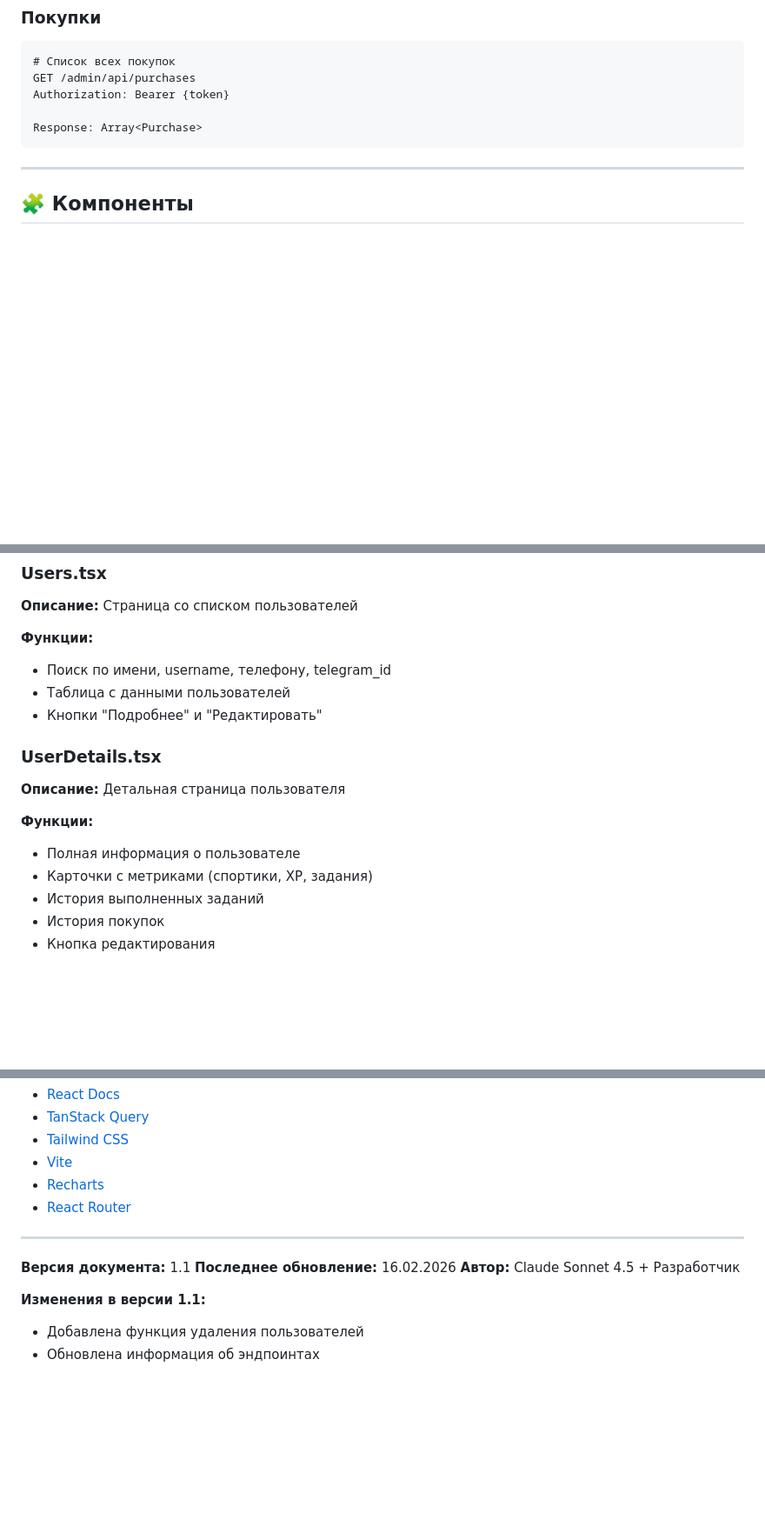
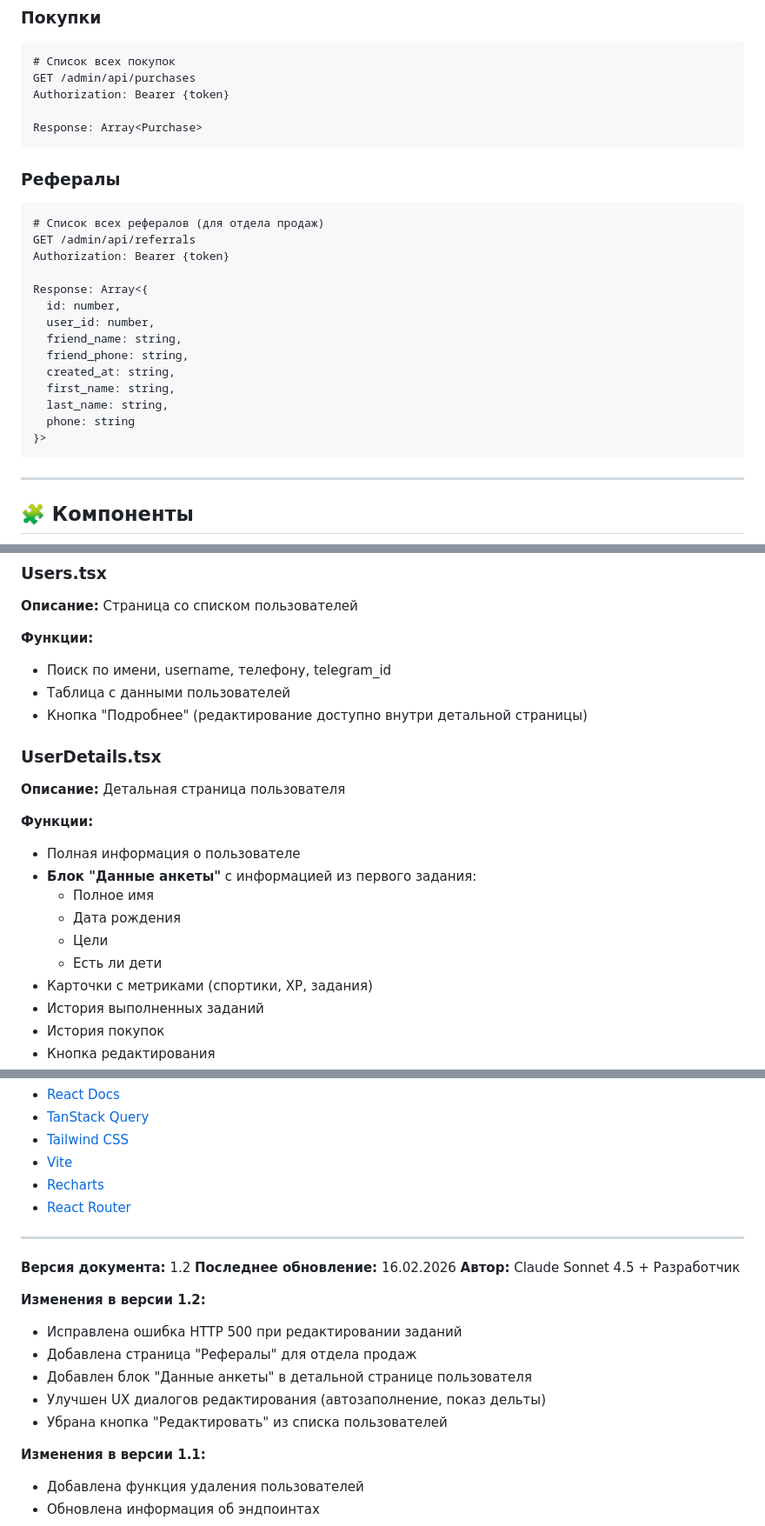
Before and after one commit to votkatya/gsbot, a Markdown page: ADMIN_PANEL_GUIDE.md, 3 parts joined by grey strips. Shown at 87% size. Rendered like a GitHub page; blank space fills up the shorter version.

````diff
--- a/ADMIN_PANEL_GUIDE.md
+++ b/ADMIN_PANEL_GUIDE.md
@@ -307,6 +310,25 @@ Authorization: Bearer {token}
 Response: Array<Purchase>
 ```
 
+### Рефералы
+
+```http
+# Список всех рефералов (для отдела продаж)
+GET /admin/api/referrals
+Authorization: Bearer {token}
+
+Response: Array<{
+  id: number,
+  user_id: number,
+  friend_name: string,
+  friend_phone: string,
+  created_at: string,
+  first_name: string,
+  last_name: string,
+  phone: string
+}>
+```
+
 ---
 
 ## 🧩 Компоненты
@@ -376,13 +403,18 @@ Response: Array<Purchase>
 **Функции:**
 - Поиск по имени, username, телефону, telegram_id
 - Таблица с данными пользователей
-- Кнопки "Подробнее" и "Редактировать"
+- Кнопка "Подробнее" (редактирование доступно внутри детальной страницы)
 
 ### UserDetails.tsx
 **Описание:** Детальная страница пользователя
 
 **Функции:**
 - Полная информация о пользователе
+- **Блок "Данные анкеты"** с информацией из первого задания:
+  - Полное имя
+  - Дата рождения
+  - Цели
+  - Есть ли дети
 - Карточки с метриками (спортики, XP, задания)
 - История выполненных заданий
 - История покупок
@@ -801,9 +833,16 @@ npm install react@latest
 
 ---
 
-**Версия документа:** 1.1
+**Версия документа:** 1.2
 **Последнее обновление:** 16.02.2026
 **Автор:** Claude Sonnet 4.5 + Разработчик
+
+**Изменения в версии 1.2:**
+- Исправлена ошибка HTTP 500 при редактировании заданий
+- Добавлена страница "Рефералы" для отдела продаж
+- Добавлен блок "Данные анкеты" в детальной странице пользователя
+- Улучшен UX диалогов редактирования (автозаполнение, показ дельты)
+- Убрана кнопка "Редактировать" из списка пользователей
 
 **Изменения в версии 1.1:**
 - Добавлена функция удаления пользователей
````
Also changed, not shown: other parts of ADMIN_PANEL_GUIDE.md (+13 -5 lines), APP_IMPROVEMENT_IDEAS.md (+8 -0 lines).
